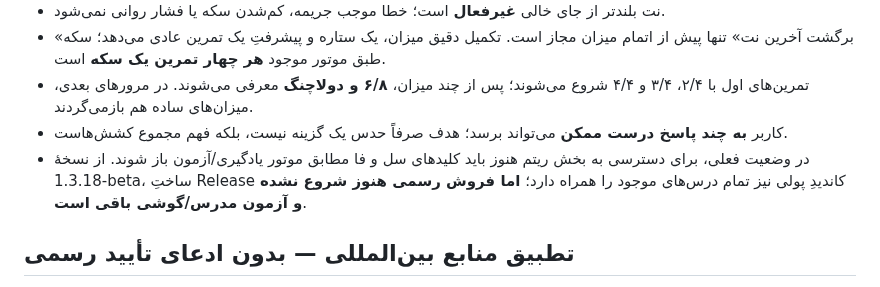
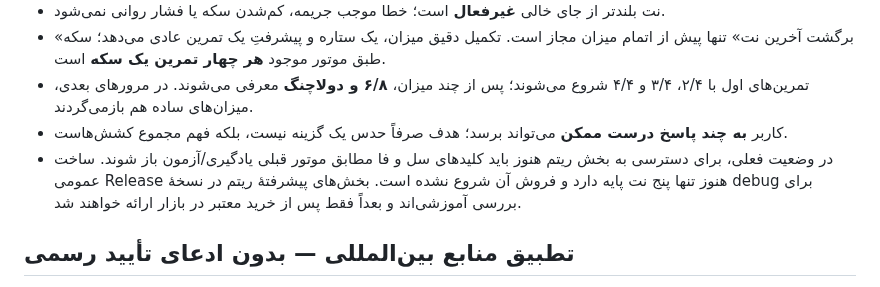
Before and after one commit to bahmanjavani-code/termeh-piano-adventure, a Markdown page: RHYTHM_METER_FOUNDATION_FA.md, the part around the change. Rendered like a GitHub page.

Commit message:
Restore Bazaar one-time IAP plan and document private opt-in reminder and QA requirements

```diff
--- a/RHYTHM_METER_FOUNDATION_FA.md
+++ b/RHYTHM_METER_FOUNDATION_FA.md
@@ -33,7 +33,7 @@
 - «برگشت آخرین نت» تنها پیش از اتمام میزان مجاز است. تکمیل دقیق میزان، یک ستاره و پیشرفتِ یک تمرین عادی می‌دهد؛ سکه طبق موتور موجود **هر چهار تمرین یک سکه** است.
 - تمرین‌های اول با ۲/۴، ۳/۴ و ۴/۴ شروع می‌شوند؛ پس از چند میزان، **۶/۸ و دولاچنگ** معرفی می‌شوند. در مرورهای بعدی، میزان‌های ساده هم بازمی‌گردند.
 - کاربر **به چند پاسخ درست ممکن** می‌تواند برسد؛ هدف صرفاً حدس یک گزینه نیست، بلکه فهم مجموع کشش‌هاست.
-- در وضعیت فعلی، برای دسترسی به بخش ریتم هنوز باید کلیدهای سل و فا مطابق موتور یادگیری/آزمون باز شوند. از نسخهٔ 1.3.18-beta، ساختِ Release کاندیدِ پولی نیز تمام درس‌های موجود را همراه دارد؛ **اما فروش رسمی هنوز شروع نشده و آزمون مدرس/گوشی باقی است**.
+- در وضعیت فعلی، برای دسترسی به بخش ریتم هنوز باید کلیدهای سل و فا مطابق موتور قبلی یادگیری/آزمون باز شوند. ساخت عمومی Release هنوز تنها پنج نت پایه دارد و فروش آن شروع نشده است. بخش‌های پیشرفتهٔ ریتم در نسخهٔ debug برای بررسی آموزشی‌اند و بعداً فقط پس از خرید معتبر در بازار ارائه خواهند شد.
 
 ## تطبیق منابع بین‌المللی — بدون ادعای تأیید رسمی
 
```
